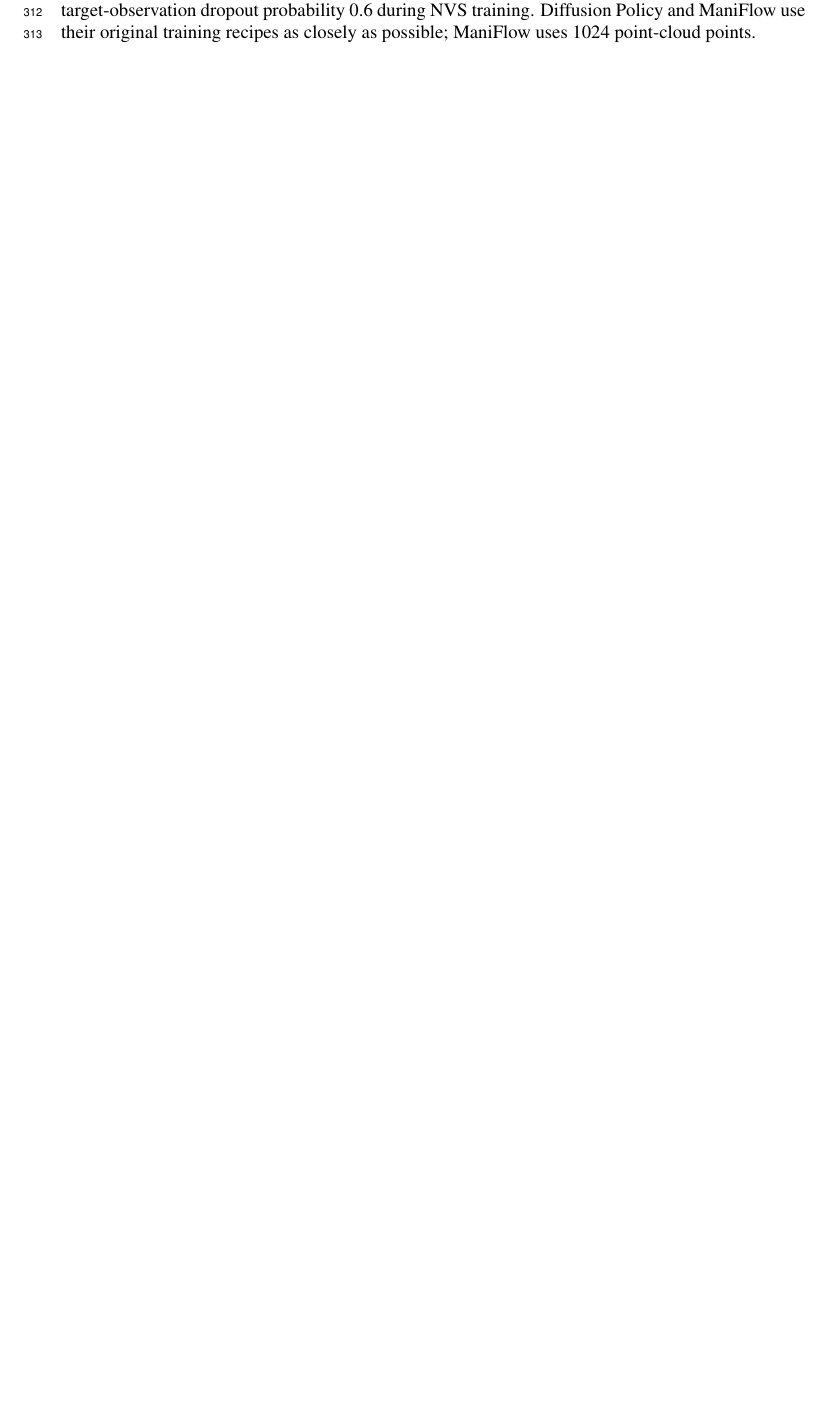
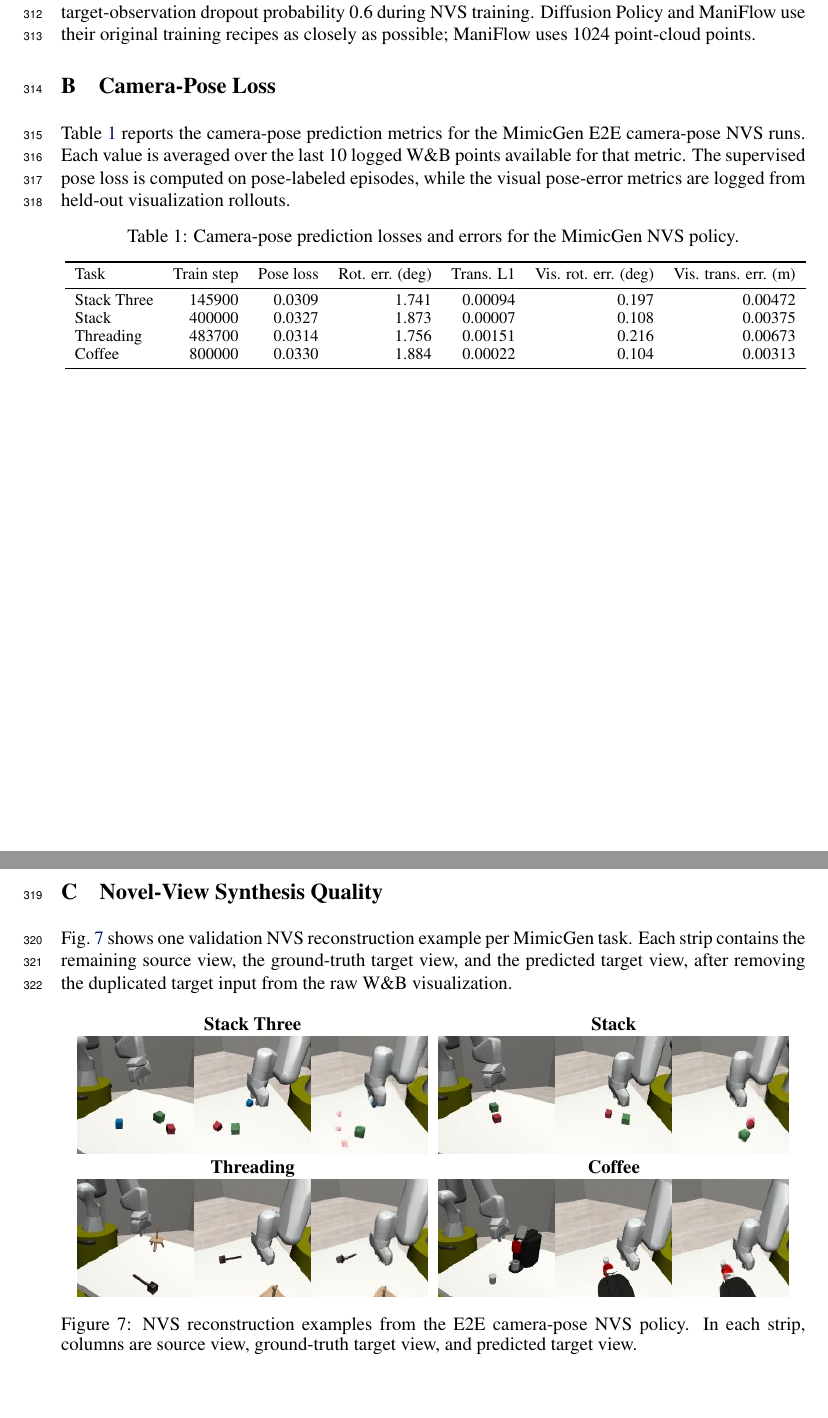
Before and after one commit to haibo-blip/learning-camera-geometry-corl, a LaTeX paper (main.tex, which reads sections/06_appendix.tex): part of page 11 of 11 before the commit and two parts of pages 11 and 12 of 12 after it, the two joined at a grey line, cut so that both start at the same text, the shorter picture padded with empty space. Compiled offline with pdfLaTeX.

Commit message:
Add appendix camera pose and NVS visuals

```diff
--- a/sections/06_appendix.tex
+++ b/sections/06_appendix.tex
@@ -22,3 +22,51 @@ labels in the reported runs.  The NVS variant uses 64 active scene tokens and
 target-observation dropout probability 0.6 during NVS training.  Diffusion
 Policy and ManiFlow use their original training recipes as closely as possible;
 ManiFlow uses 1024 point-cloud points.
+
+\section{Camera-Pose Loss}
+
+Table~\ref{tab:appendix-cam-pose-loss} reports the camera-pose prediction
+metrics for the MimicGen E2E camera-pose NVS runs.  Each value is averaged over
+the last 10 logged W\&B points available for that metric.  The supervised pose
+loss is computed on pose-labeled episodes, while the visual pose-error metrics
+are logged from held-out visualization rollouts.
+
+\begin{table}[ht]
+  \centering
+  \caption{Camera-pose prediction losses and errors for the MimicGen NVS policy.}
+  \label{tab:appendix-cam-pose-loss}
+  \resizebox{\linewidth}{!}{
+  \begin{tabular}{lrrrrrr}
+    \toprule
+    Task & Train step & Pose loss & Rot. err. (deg) & Trans. L1 & Vis. rot. err. (deg) & Vis. trans. err. (m) \\
+    \midrule
+    Stack Three & 145900 & 0.0309 & 1.741 & 0.00094 & 0.197 & 0.00472 \\
+    Stack & 400000 & 0.0327 & 1.873 & 0.00007 & 0.108 & 0.00375 \\
+    Threading & 483700 & 0.0314 & 1.756 & 0.00151 & 0.216 & 0.00673 \\
+    Coffee & 800000 & 0.0330 & 1.884 & 0.00022 & 0.104 & 0.00313 \\
+    \bottomrule
+  \end{tabular}}
+\end{table}
+
+\clearpage
+\section{Novel-View Synthesis Quality}
+
+Fig.~\ref{fig:appendix-nvs-quality} shows one validation NVS reconstruction
+example per MimicGen task.  Each strip contains the remaining source view, the
+ground-truth target view, and the predicted target view, after removing the
+duplicated target input from the raw W\&B visualization.
+
+\begin{figure}[ht]
+  \centering
+  \setlength{\tabcolsep}{3pt}
+  \begin{tabular}{cc}
+    \textbf{Stack Three} & \textbf{Stack} \\
+    \includegraphics[width=0.47\linewidth]{figures/appendix/nvs_quality/stack_three_nvs.png} &
+    \includegraphics[width=0.47\linewidth]{figures/appendix/nvs_quality/stack_nvs.png} \\
+    \textbf{Threading} & \textbf{Coffee} \\
+    \includegraphics[width=0.47\linewidth]{figures/appendix/nvs_quality/threading_nvs.png} &
+    \includegraphics[width=0.47\linewidth]{figures/appendix/nvs_quality/coffee_nvs.png} \\
+  \end{tabular}
+  \caption{NVS reconstruction examples from the E2E camera-pose NVS policy. In each strip, columns are source view, ground-truth target view, and predicted target view.}
+  \label{fig:appendix-nvs-quality}
+\end{figure}
```
Also changed, not shown: figures/data-manifest.md (+3 -0 lines), figures/data/cam_pose_loss_last10.csv (added, +5 -0 lines), figures/appendix/nvs_quality/coffee_nvs.png (added), figures/appendix/nvs_quality/stack_nvs.png (added), figures/appendix/nvs_quality/stack_three_nvs.png (added), figures/appendix/nvs_quality/threading_nvs.png (added).
